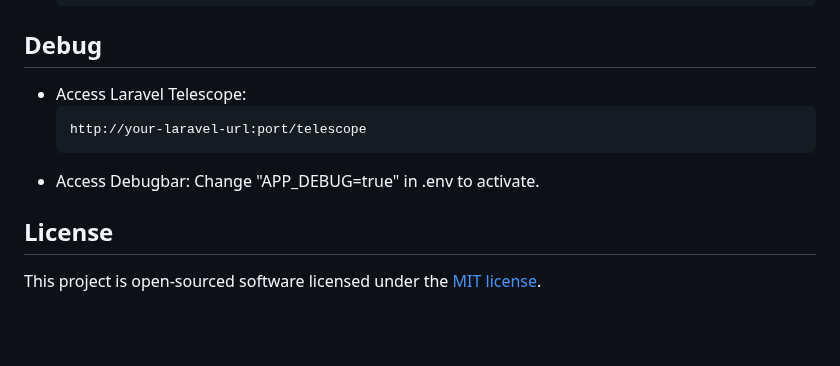
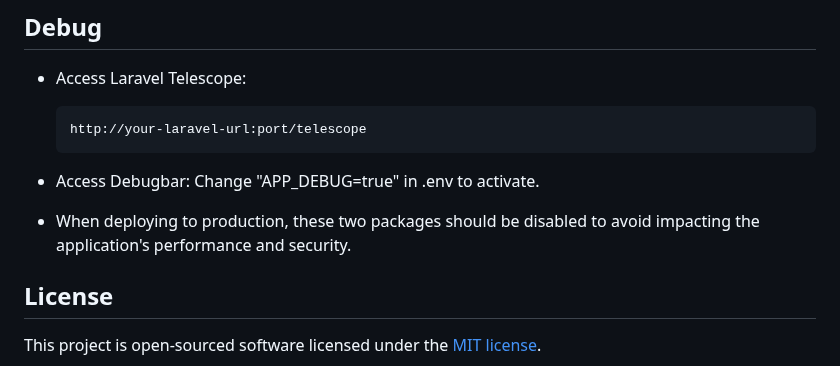
Before and after one commit to quangvu237-cyber/kid-youtube, a Markdown page: README.md, the part around the change. GitHub-like rendering; blank space fills up the shorter version.

````diff
--- a/README.md
+++ b/README.md
@@ -136,6 +136,8 @@ This repository contains a Laravel 12 application configured to run with Docker.
   ```
 - Access Debugbar: Change "APP_DEBUG=true" in .env to activate.
 
+- When deploying to production, these two packages should be disabled to avoid impacting the application's performance and security.
+
 ## License
 
 This project is open-sourced software licensed under the [MIT license](https://opensource.org/licenses/MIT).
````
